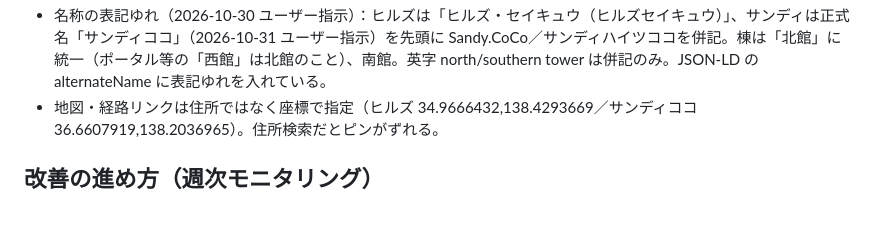
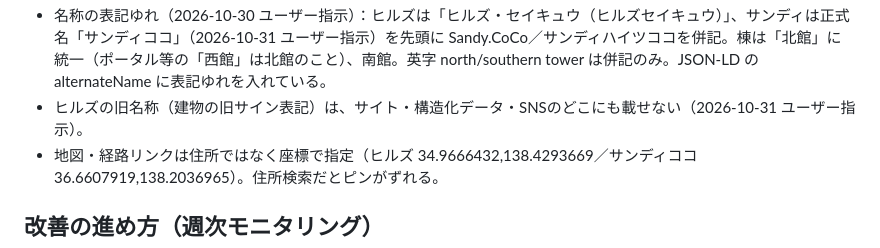
Before and after one commit to ishizukatakuya1-hub/blueaegis-net, a Markdown page: properties/README.md, the part around the change. Rendered like a GitHub page; blank space fills up the shorter version.

Commit message:
物件サイト運用メモ：ヒルズの旧名称を載せない旨を追記
Co-Authored-By: Claude Opus 5.5 <noreply@anthropic.com>
Claude-Session: https://claude.ai/code/session_01KiqaPNYTHRpx9Y95vJChQW

```diff
--- a/properties/README.md
+++ b/properties/README.md
@@ -37,6 +37,7 @@ blueaegis.net の下で公開している物件紹介サイト。メディア（
 - 管理会社：ヒルズ＝エイブルネットワーク静岡南店（株式会社山晃住宅）、サンディココ＝ピタットハウス長野駅前店（株式会社東邦不動産プラザ、n.ekimae@tohoplaza.co.jp／026-225-5555。2026-10-17 伊東様のご依頼で長野北店から変更）。連絡先を変えるときはユーザーに確認。
 - Instagram：@blueaegis_rent（2026-10-31 開設、admin@blueaegis.co.jp で登録。ログイン・投稿は依頼主）。各ページのフッターにリンク。
 - 名称の表記ゆれ（2026-10-30 ユーザー指示）：ヒルズは「ヒルズ・セイキュウ（ヒルズセイキュウ）」、サンディは正式名「サンディココ」（2026-10-31 ユーザー指示）を先頭に Sandy.CoCo／サンディハイツココを併記。棟は「北館」に統一（ポータル等の「西館」は北館のこと）、南館。英字 north/southern tower は併記のみ。JSON-LD の alternateName に表記ゆれを入れている。
+- ヒルズの旧名称（建物の旧サイン表記）は、サイト・構造化データ・SNSのどこにも載せない（2026-10-31 ユーザー指示）。
 - 地図・経路リンクは住所ではなく座標で指定（ヒルズ 34.9666432,138.4293669／サンディココ 36.6607919,138.2036965）。住所検索だとピンがずれる。
 
 ## 改善の進め方（週次モニタリング）
```
